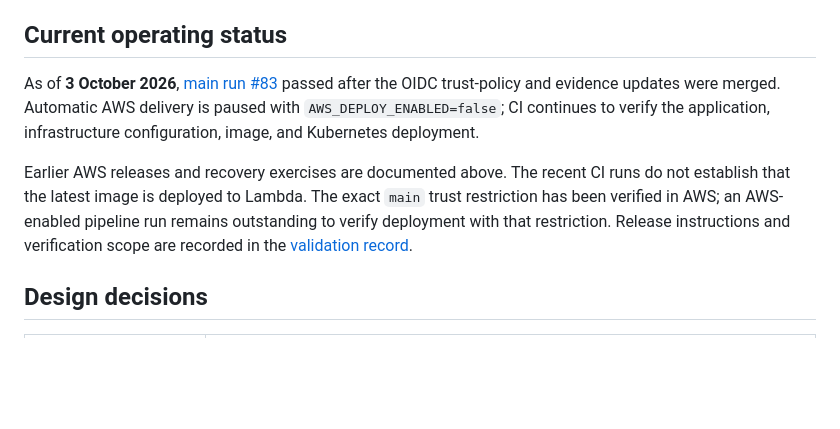
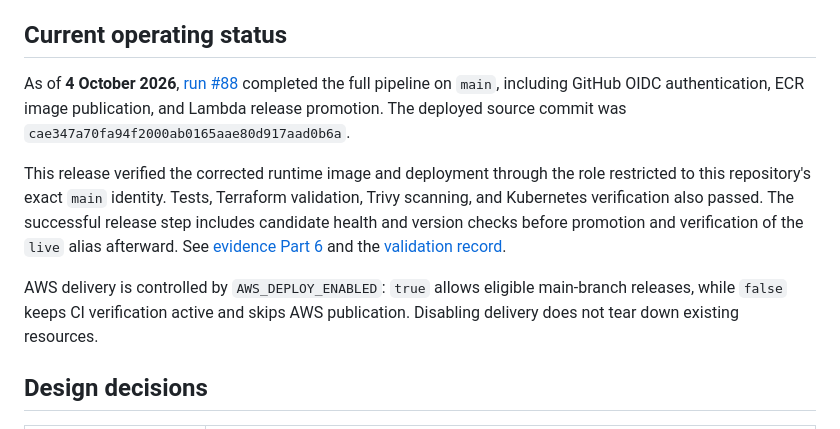
Before and after one commit to Khalil1000/cloud-devops-project, a Markdown page: README.md, the part around the change. Drawn GitHub-style; blank space fills up the shorter version.

```diff
--- a/README.md
+++ b/README.md
@@ -73,9 +73,11 @@ The [incident report](docs/INCIDENT_TEMPLATE.md) records the Kubernetes rollout
 
 ## Current operating status
 
-As of **3 October 2026**, [main run #83](https://github.com/Khalil1000/cloud-devops-project/actions/runs/37155600060) passed after the OIDC trust-policy and evidence updates were merged. Automatic AWS delivery is paused with `AWS_DEPLOY_ENABLED=false`; CI continues to verify the application, infrastructure configuration, image, and Kubernetes deployment.
+As of **4 October 2026**, [run #88](https://github.com/Khalil1000/cloud-devops-project/actions/runs/37166774042) completed the full pipeline on `main`, including GitHub OIDC authentication, ECR image publication, and Lambda release promotion. The deployed source commit was `cae347a70fa94f2000ab0165aae80d917aad0b6a`.
 
-Earlier AWS releases and recovery exercises are documented above. The recent CI runs do not establish that the latest image is deployed to Lambda. The exact `main` trust restriction has been verified in AWS; an AWS-enabled pipeline run remains outstanding to verify deployment with that restriction. Release instructions and verification scope are recorded in the [validation record](docs/VALIDATION.md).
+This release verified the corrected runtime image and deployment through the role restricted to this repository's exact `main` identity. Tests, Terraform validation, Trivy scanning, and Kubernetes verification also passed. The successful release step includes candidate health and version checks before promotion and verification of the `live` alias afterward. See [evidence Part 6](docs/evidence/README.md#part-6-aws-release-verified-after-the-trust-policy-restriction) and the [validation record](docs/VALIDATION.md).
+
+AWS delivery is controlled by `AWS_DEPLOY_ENABLED`: `true` allows eligible main-branch releases, while `false` keeps CI verification active and skips AWS publication. Disabling delivery does not tear down existing resources.
 
 ## Design decisions
 
```
Also changed, not shown: docs/VALIDATION.md (+9 -3 lines), docs/evidence/README.md (+19 -1 lines).
